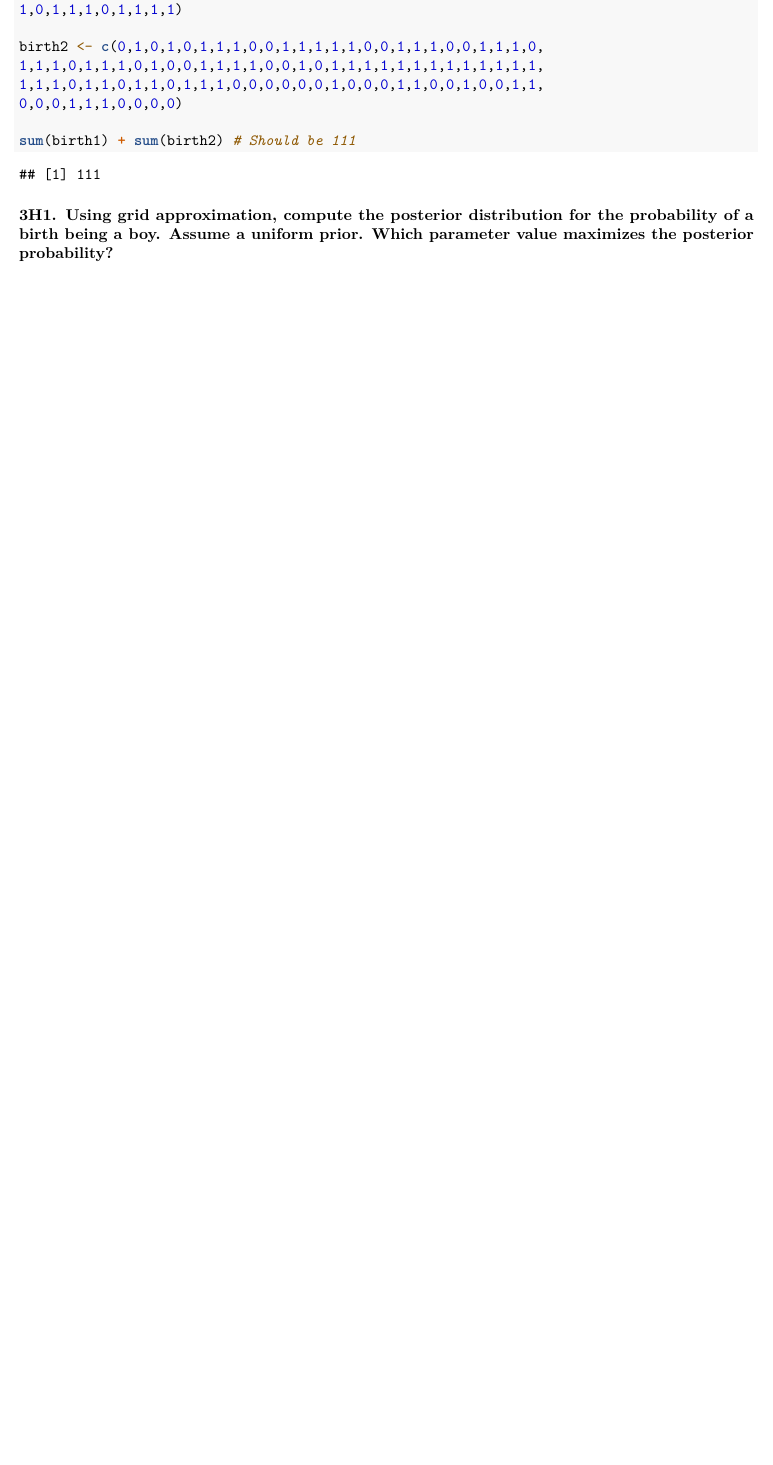
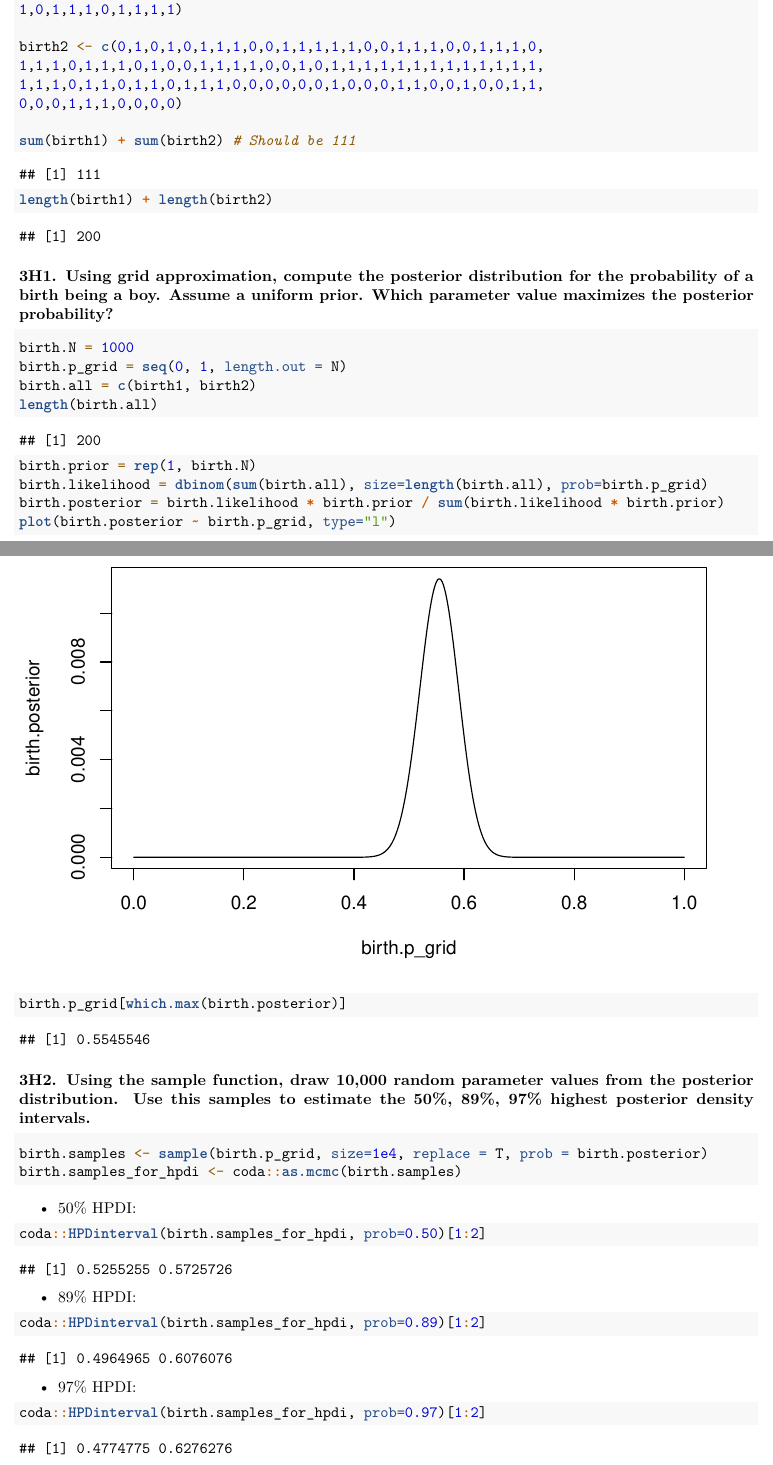
Before and after one commit to alex-kalinin/statistical-rethinking, an R Markdown document (3_Practice.Rmd): part of page 7 of 7 before the commit and two parts of pages 7 and 8 of 8 after it, the two joined at a grey line, cut so that both start at the same text, the shorter picture padded with empty space. Rendered offline with R 4.5, knitr and Pandoc, then LaTeX, with nearby package versions; some code elsewhere in the file could not run offline.

Commit message:
Solve first two hard problems.

````diff
--- a/3_Practice.Rmd
+++ b/3_Practice.Rmd
@@ -187,9 +187,39 @@ birth2 <- c(0,1,0,1,0,1,1,1,0,0,1,1,1,1,1,0,0,1,1,1,0,0,1,1,1,0,
 0,0,0,1,1,1,0,0,0,0)
 
 sum(birth1) + sum(birth2) # Should be 111
+length(birth1) + length(birth2)
 ```
 
 ### 3H1. Using grid approximation, compute the posterior distribution for the probability of a birth being a boy. Assume a uniform prior. Which parameter value maximizes the posterior probability?
 ```{r}
+birth.N = 1000
+birth.p_grid = seq(0, 1, length.out = N)
+birth.all = c(birth1, birth2)
+length(birth.all)
+birth.prior = rep(1, birth.N)
+birth.likelihood = dbinom(sum(birth.all), size=length(birth.all), prob=birth.p_grid)
+birth.posterior = birth.likelihood * birth.prior / sum(birth.likelihood * birth.prior)
+plot(birth.posterior ~ birth.p_grid, type="l")
+birth.p_grid[which.max(birth.posterior)]
+```
 
+### 3H2. Using the sample function, draw 10,000 random parameter values from the posterior distribution. Use this samples to estimate the 50%, 89%, 97% highest posterior density intervals.
+```{r}
+birth.samples <- sample(birth.p_grid, size=1e4, replace = T, prob = birth.posterior)
+birth.samples_for_hpdi <- coda::as.mcmc(birth.samples)
 ```
+
+* 50% HPDI:
+```{r}
+coda::HPDinterval(birth.samples_for_hpdi, prob=0.50)[1:2]
+```
+
+* 89% HPDI:
+```{r}
+coda::HPDinterval(birth.samples_for_hpdi, prob=0.89)[1:2]
+```
+
+* 97% HPDI:
+```{r}
+coda::HPDinterval(birth.samples_for_hpdi, prob=0.97)[1:2]
+```
````
Also changed, not shown: 3_Practice.pdf.
